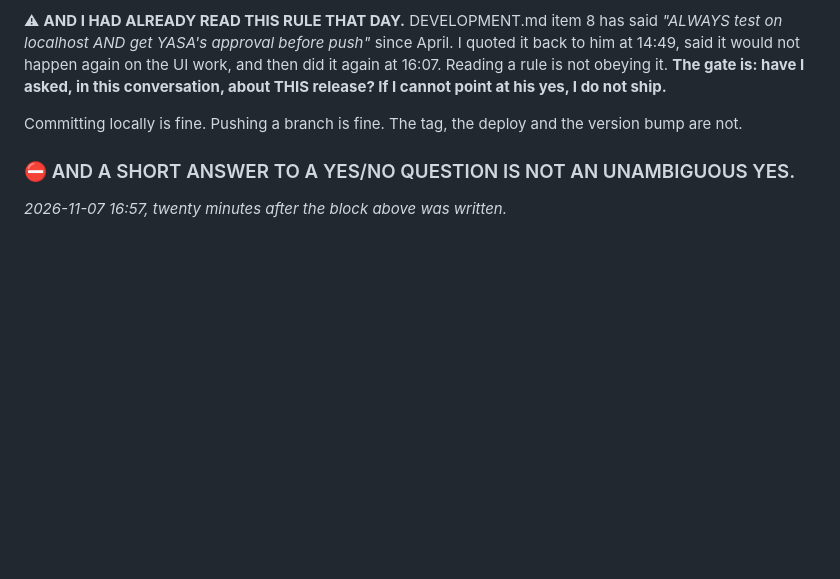
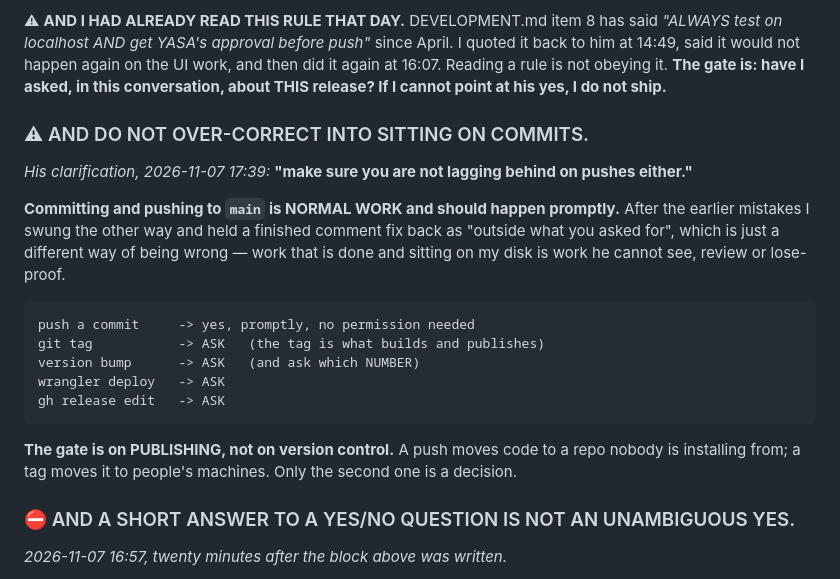
Before and after one commit to yasadevstudio/ani-mate, a Markdown page: CLAUDE.md, the part around the change. Rendered like a GitHub page; blank space fills up the shorter version.

Commit message:
CLAUDE.md: the gate is on publishing, not on version control
Over-corrected after today's shipping mistakes and sat on a finished commit as
'outside what you asked for'. His words: 'make sure you are not lagging behind on
pushes either.' Pushing to main is normal work and should be prompt; the ask is for
the tag, the version number, the deploy and the release notes.

Co-Authored-By: Claude Opus 5 (1M context) <noreply@anthropic.com>

```diff
--- a/CLAUDE.md
+++ b/CLAUDE.md
@@ -23,8 +23,23 @@ on localhost AND get YASA's approval before push"* since April. I quoted it back
 a rule is not obeying it. **The gate is: have I asked, in this conversation, about THIS
 release? If I cannot point at his yes, I do not ship.**
 
-Committing locally is fine. Pushing a branch is fine. The tag, the deploy and the version
-bump are not.
+### ⚠ AND DO NOT OVER-CORRECT INTO SITTING ON COMMITS.
+*His clarification, 2026-11-07 17:39:* **"make sure you are not lagging behind on pushes
+either."**
+
+**Committing and pushing to `main` is NORMAL WORK and should happen promptly.** After the
+earlier mistakes I swung the other way and held a finished comment fix back as "outside what
+you asked for", which is just a different way of being wrong — work that is done and sitting
+on my disk is work he cannot see, review or lose-proof.
+
+    push a commit     -> yes, promptly, no permission needed
+    git tag           -> ASK   (the tag is what builds and publishes)
+    version bump      -> ASK   (and ask which NUMBER)
+    wrangler deploy   -> ASK
+    gh release edit   -> ASK
+
+**The gate is on PUBLISHING, not on version control.** A push moves code to a repo nobody is
+installing from; a tag moves it to people's machines. Only the second one is a decision.
 
 ### ⛔ AND A SHORT ANSWER TO A YES/NO QUESTION IS NOT AN UNAMBIGUOUS YES.
 *2026-11-07 16:57, twenty minutes after the block above was written.*
```
